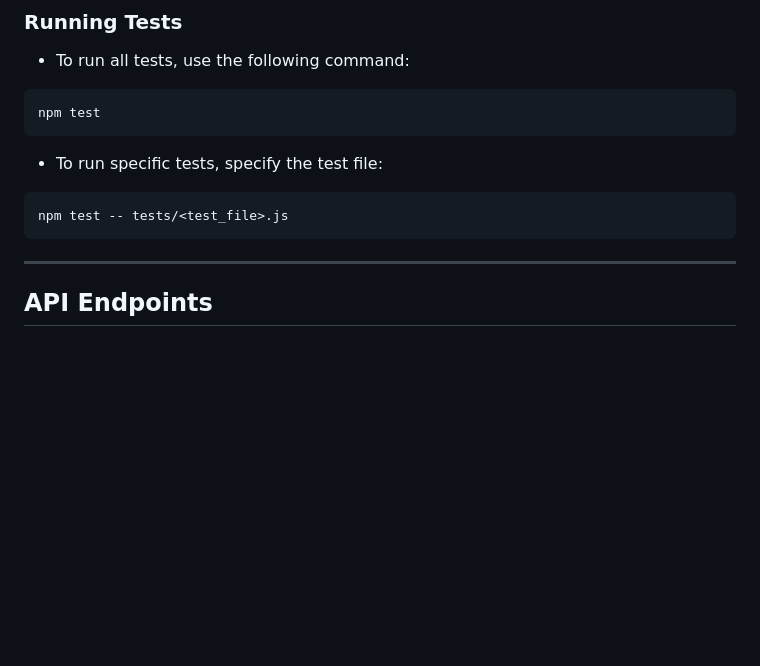
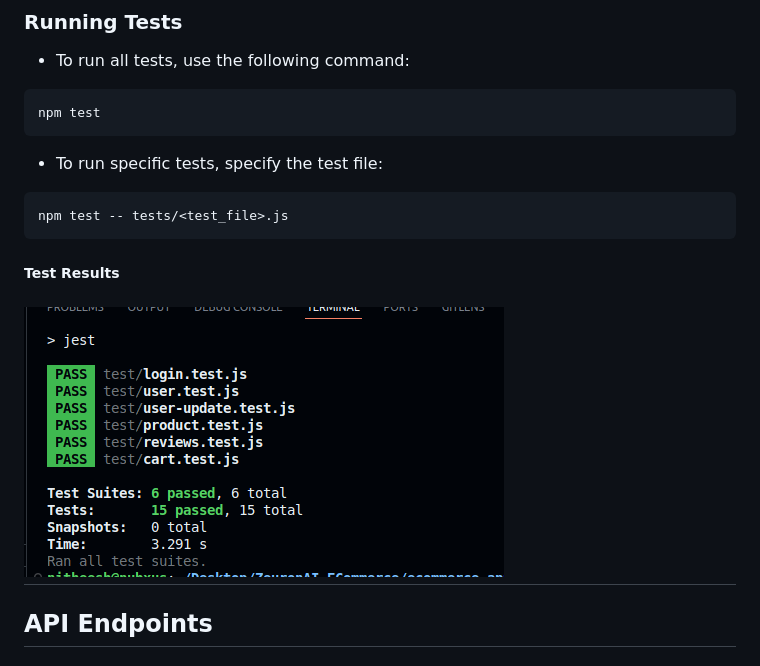
Before and after one commit to NitheeshwarBR/ZeuronAI-ECommerce, a Markdown page: README.md, the part around the change. Rendered like a GitHub page; pictures changed too: image.png (added); blank space fills up the shorter version.

Commit message:
fix (test) : fixed the test cases for all the tests and routes

````diff
--- a/README.md
+++ b/README.md
@@ -49,6 +49,8 @@ npm test
 ```bash
 npm test -- tests/<test_file>.js
 ```
+##### Test Results
+![Test Results](image.png)
 ---
 ## API Endpoints
 
````
Also changed, not shown: 7 other files.
